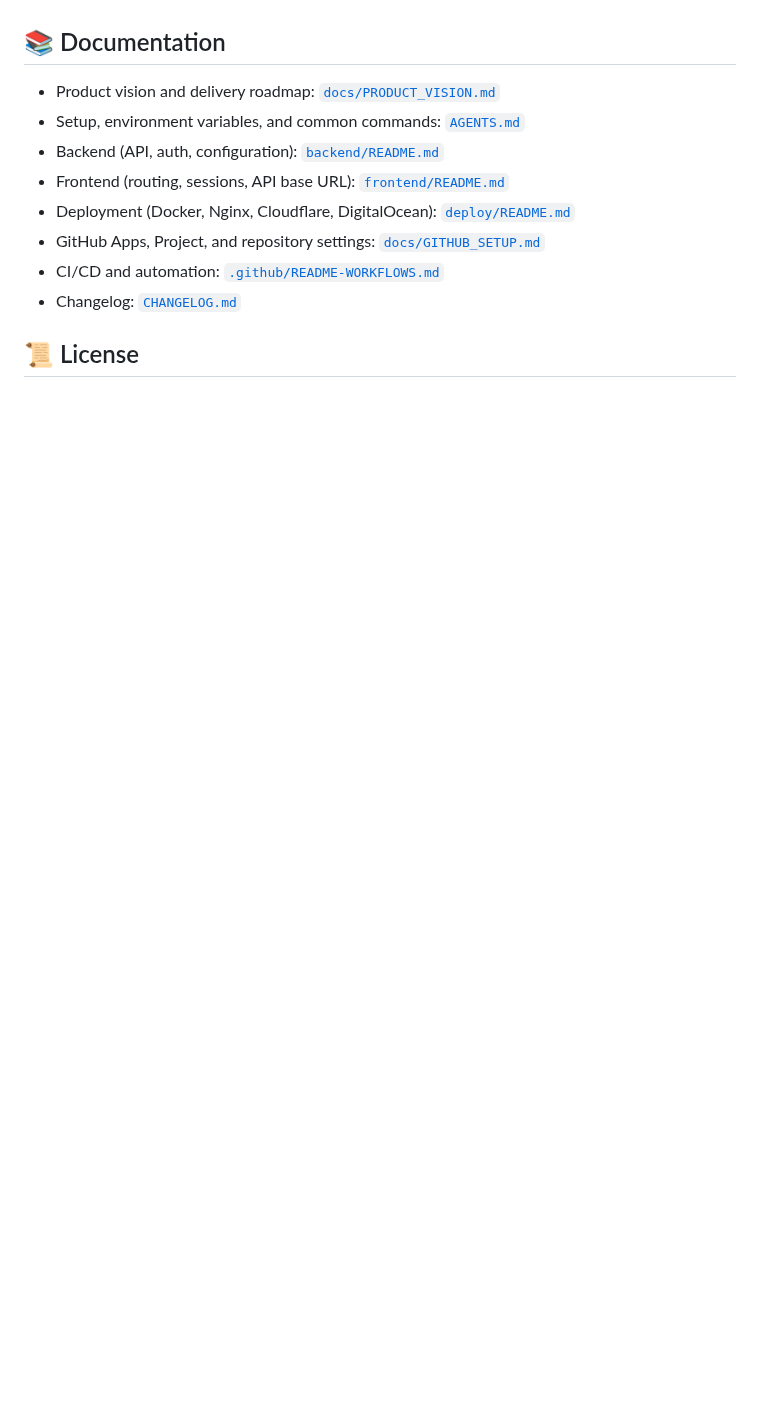
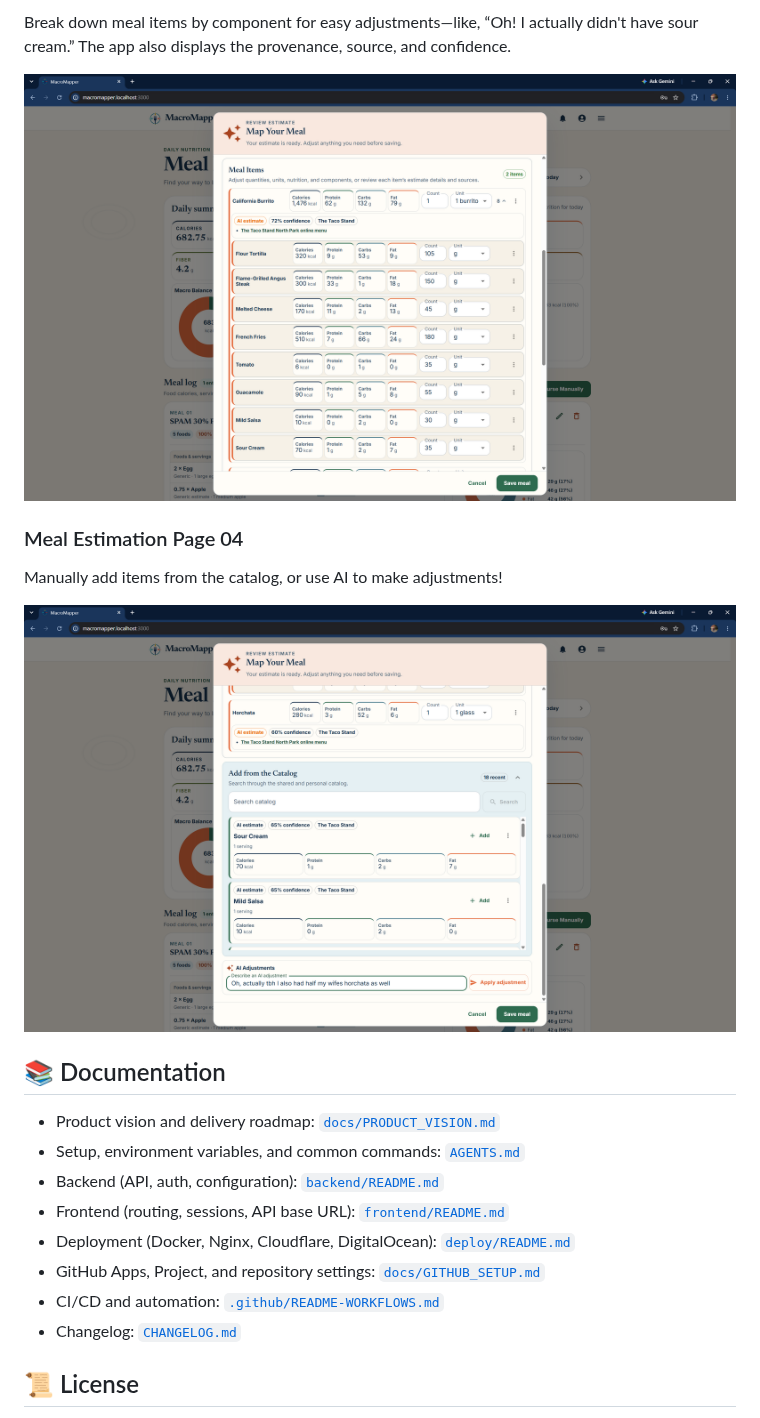
Before and after one commit to VanillaIceCube/MacroMapper, a Markdown page: README.md, the part around one of its changes. GitHub-like rendering; pictures changed too: docs/images/meal-estimation-03.png (added), docs/images/meal-estimation-04.png (added); blank space fills up the shorter version.

```diff
--- a/README.md
+++ b/README.md
@@ -57,3 +93,15 @@ remain planned in the [product roadmap](docs/PRODUCT_VISION.md).
+Break down meal items by component for easy adjustments—like, “Oh! I actually
+didn't have sour cream.” The app also displays the provenance, source, and
+confidence.
+
+![MacroMapper meal component editor with source, provenance, and confidence details](docs/images/meal-estimation-03.png)
+
+### Meal Estimation Page 04
+
+Manually add items from the catalog, or use AI to make adjustments!
+
+![MacroMapper catalog search and conversational AI adjustment controls](docs/images/meal-estimation-04.png)
+
 ## 📚 Documentation
 - Product vision and delivery roadmap: [`docs/PRODUCT_VISION.md`](docs/PRODUCT_VISION.md)
 - Setup, environment variables, and common commands: [`AGENTS.md`](AGENTS.md)
```
Also changed, not shown: other parts of README.md (+36 -0 lines), CHANGELOG.md (+8 -0 lines), docs/images/daily-nutrition-01.png (added), docs/images/daily-nutrition-02.png (added), docs/images/meal-estimation-01.png (added), docs/images/meal-estimation-02.png (added), 4 other files.
